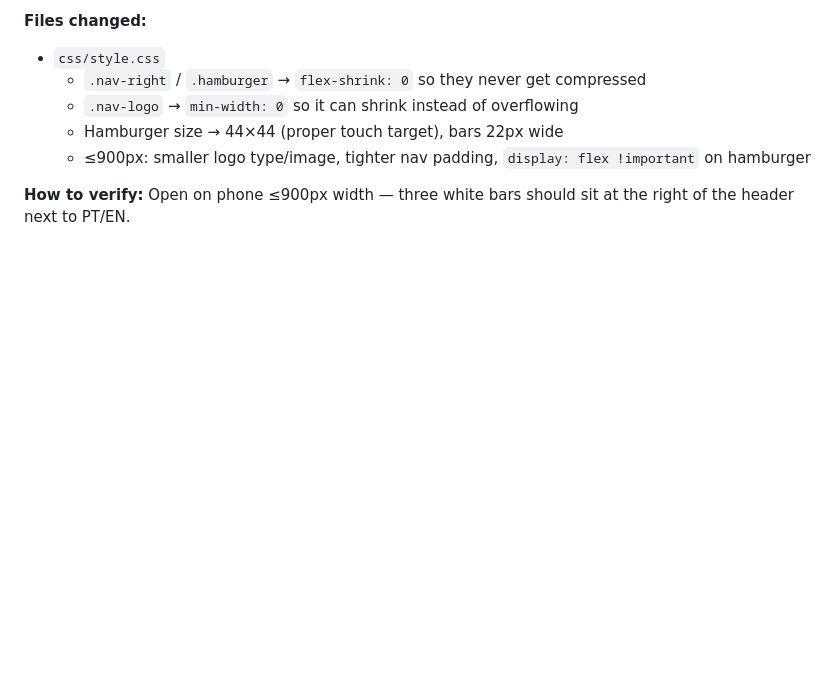
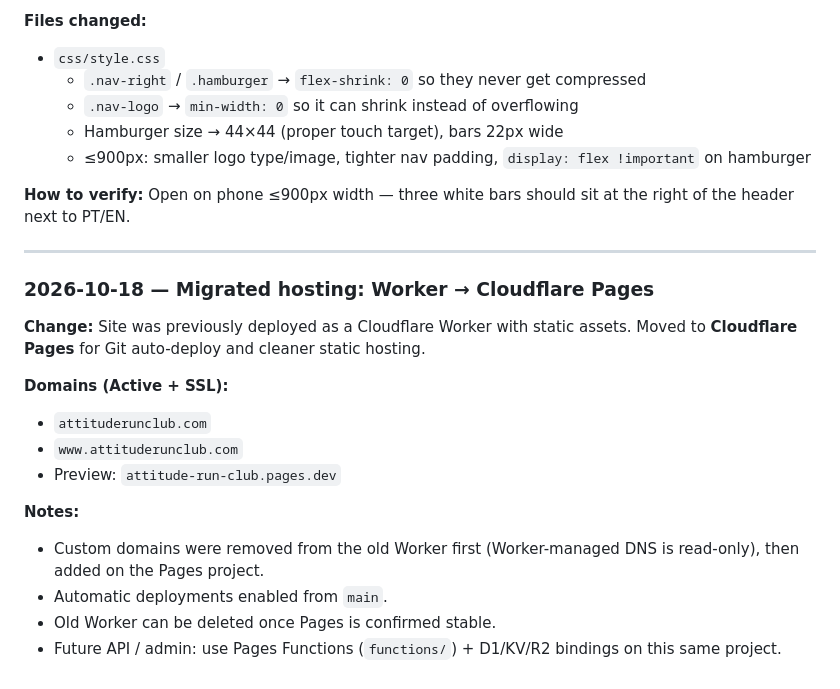
Before and after one commit to Workersdevao2/Attitude-run-club, a Markdown page: attitude-run-club/README.md, the part around one of its changes. GitHub-like rendering; blank space fills up the shorter version.

```diff
--- a/attitude-run-club/README.md
+++ b/attitude-run-club/README.md
@@ -265,3 +254,19 @@ After any change, make sure **HTML + CSS + JS** are all updated on the live site
   - ≤900px: smaller logo type/image, tighter nav padding, `display: flex !important` on hamburger
 
 **How to verify:** Open on phone ≤900px width — three white bars should sit at the right of the header next to PT/EN.
+
+---
+
+### 2026-10-18 — Migrated hosting: Worker → Cloudflare Pages
+**Change:** Site was previously deployed as a Cloudflare Worker with static assets. Moved to **Cloudflare Pages** for Git auto-deploy and cleaner static hosting.
+
+**Domains (Active + SSL):**
+- `attituderunclub.com`
+- `www.attituderunclub.com`
+- Preview: `attitude-run-club.pages.dev`
+
+**Notes:**
+- Custom domains were removed from the old Worker first (Worker-managed DNS is read-only), then added on the Pages project.
+- Automatic deployments enabled from `main`.
+- Old Worker can be deleted once Pages is confirmed stable.
+- Future API / admin: use Pages Functions (`functions/`) + D1/KV/R2 bindings on this same project.
```
Also changed, not shown: other parts of attitude-run-club/README.md (+13 -24 lines).
